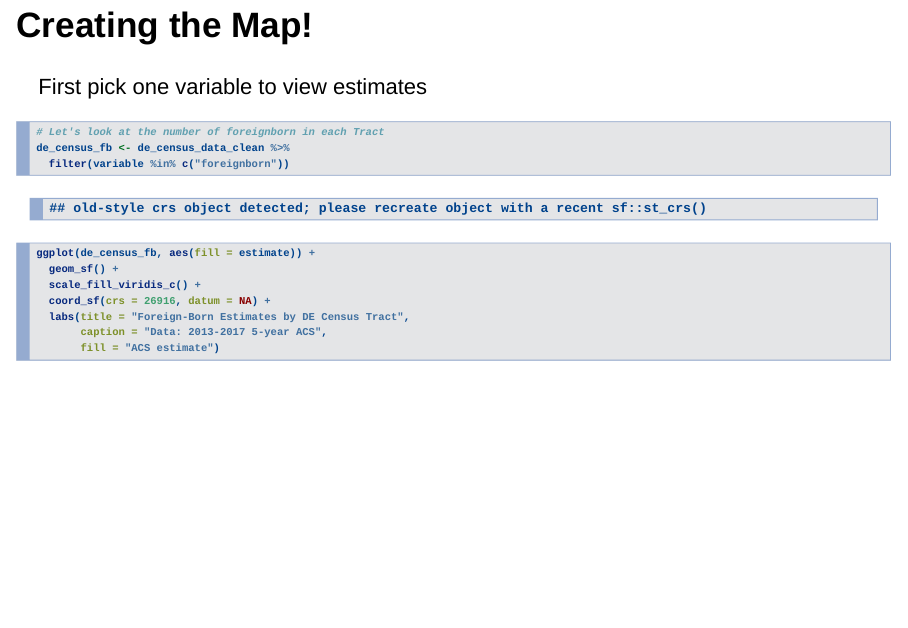
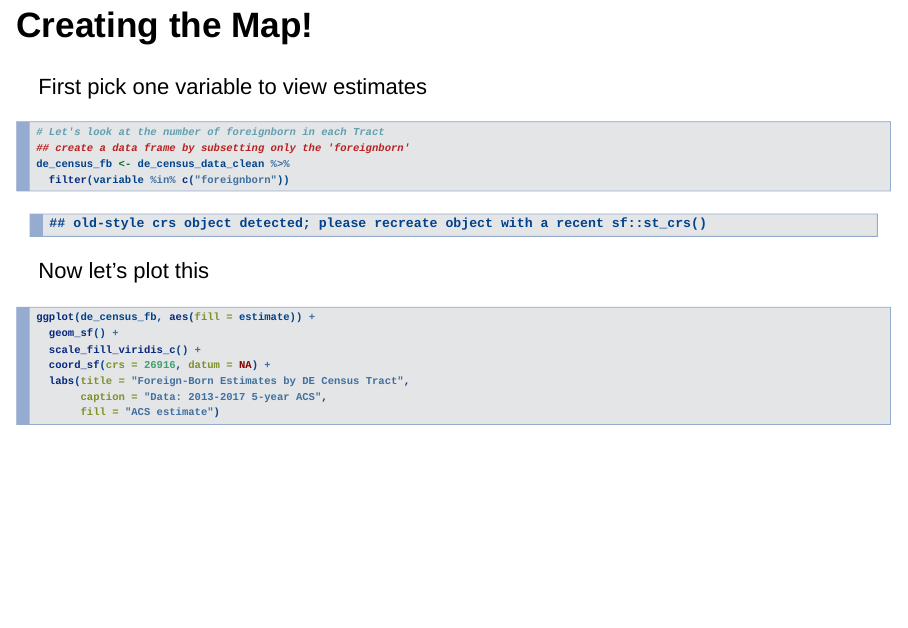
Before and after one commit to NadiaAntony/census-workshop, an R Markdown document (presentation.Rmd): page 23 of 51. Rendered offline with R 4.5, knitr and Pandoc, with nearby package versions; drawn as Slidy slides in place of the format the file asks for; some code elsewhere in the file could not run offline.

Commit message:
Update presentation.Rmd

````diff
--- a/presentation.Rmd
+++ b/presentation.Rmd
@@ -223,9 +223,12 @@ First pick one variable to view estimates
 
 ```{r}
 # Let's look at the number of foreignborn in each Tract
+## create a data frame by subsetting only the 'foreignborn'
 de_census_fb <- de_census_data_clean %>%
   filter(variable %in% c("foreignborn"))
 ```
+
+Now let's plot this
 
 ```{r fb, eval=FALSE}
 ggplot(de_census_fb, aes(fill = estimate)) +
````
